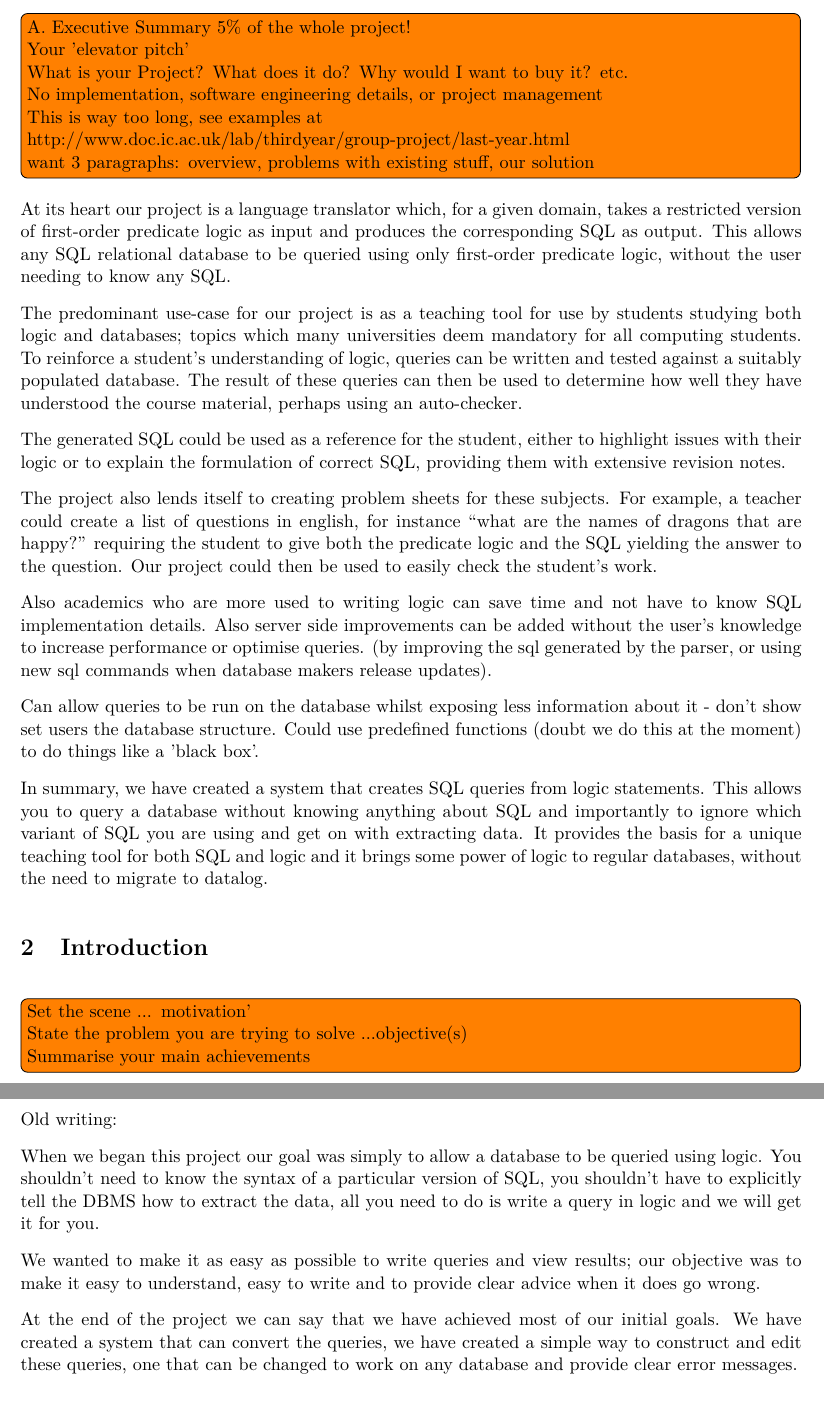
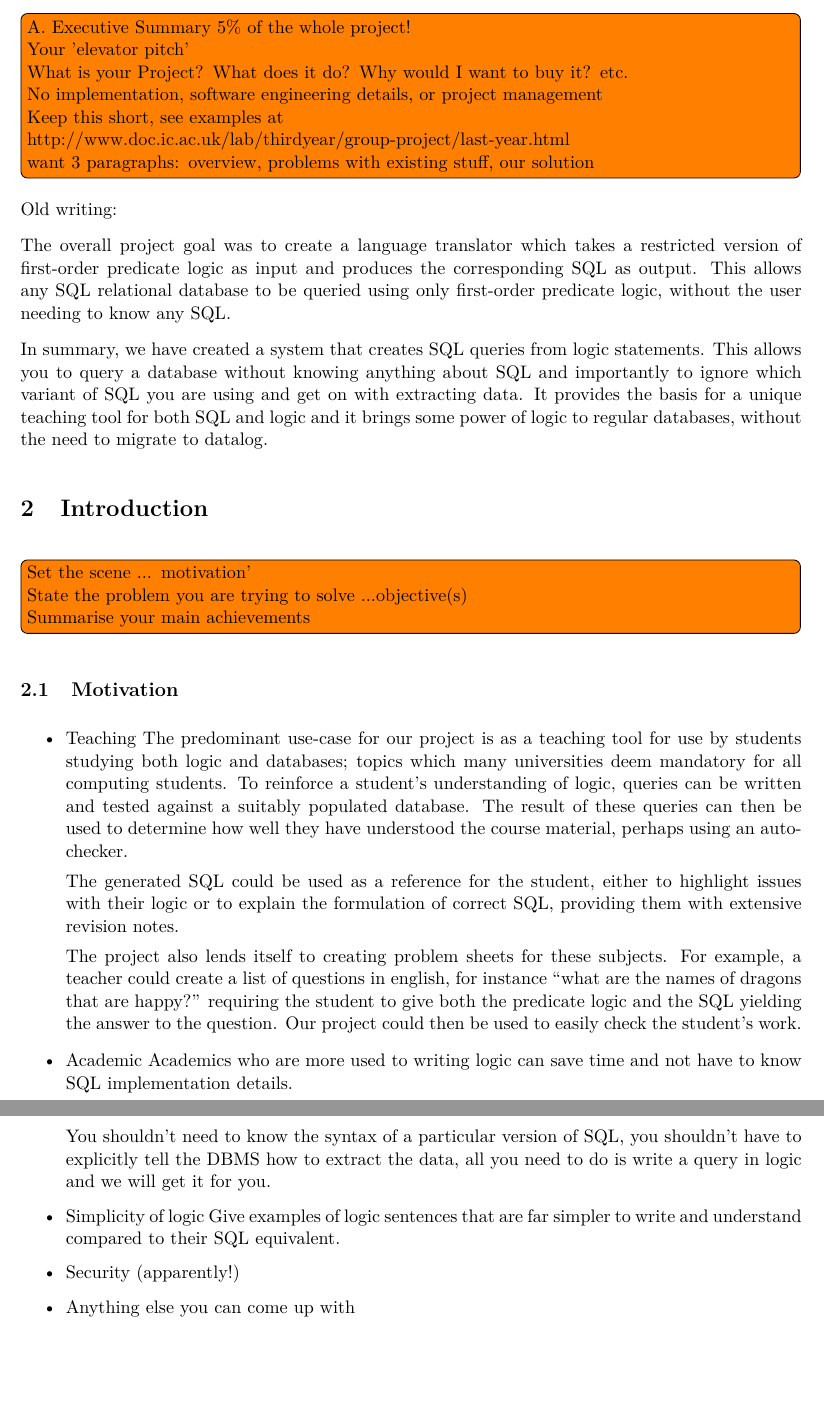
Before and after one commit to Tedworthy/ATLAST, a LaTeX document (report/report.tex): two parts of pages 4 and 6 of 41 before the commit and two parts of pages 4 and 5 of 41 after it, joined at a grey line, cut so that both start at the same text, the shorter picture padded with empty space. Compiled offline with pdfLaTeX.

Commit message:
Started moving waffle from exec summary into intro motivations

```diff
--- a/report/report.tex
+++ b/report/report.tex
@@ -128,20 +128,41 @@
 
     No implementation, software engineering details, or project management
 
-This is way too long, see examples at
+Keep this short, see examples at
 
 http://www.doc.ic.ac.uk/lab/thirdyear/group-project/last-year.html
 
 want 3 paragraphs: overview, problems with existing stuff, our solution
 }
-
-  At its heart our project is a language translator which, for a given domain,
+  Old writing:
+
+  The overall project goal was to create a language translator which
   takes a restricted version of first-order predicate logic as input and
   produces the corresponding SQL as output. This allows any SQL relational
   database to be queried using only first-order predicate logic, without the
   user needing to know any SQL.
 
-  The predominant use-case for our project is as a teaching tool for use by
+  In summary, we have created a system that creates SQL queries from logic
+  statements. This allows you to query a database without knowing anything
+  about SQL and importantly to ignore which variant of SQL you
+  are using and get on with extracting data. It provides the basis for a
+  unique teaching tool for both SQL and logic and it brings some power
+  of logic to regular databases, without the need to migrate to datalog.
+
+\section{Introduction}
+
+  \todo[inline]{Set the scene ... motivation'
+
+  State the problem you are trying to solve ...objective(s)
+
+  Summarise your main achievements}
+
+  \subsection{Motivation}
+
+
+    \begin{itemize}
+      \item Teaching
+The predominant use-case for our project is as a teaching tool for use by
   students studying both logic and databases; topics which
   many universities deem mandatory for all computing students. To
   reinforce a student's understanding of logic, queries can be written and
@@ -159,33 +180,25 @@ want 3 paragraphs: overview, problems with existing stuff, our solution
   give both the predicate logic and the SQL yielding the answer to the
   question. Our project could then be used to easily check the student's work.
 
-  Also academics who are more used to writing logic can save time and not have
-  to know SQL implementation details. Also server side improvements can be added
-  without the user's knowledge to increase performance or optimise queries. (by
-  improving the sql generated by the parser, or using new sql commands when
-  database makers release updates).
-
-  Can allow queries to be run on the database whilst exposing less information
-  about it - don't show set users the database structure. Could use predefined
-  functions (doubt we do this at the moment) to do things like a 'black box'.
-
-  In summary, we have created a system that creates SQL queries from logic
-  statements. This allows you to query a database without knowing anything
-  about SQL and importantly to ignore which variant of SQL you
-  are using and get on with extracting data. It provides the basis for a
-  unique teaching tool for both SQL and logic and it brings some power
-  of logic to regular databases, without the need to migrate to datalog.
-
-\section{Introduction}
-
-  \todo[inline]{Set the scene ... motivation'
-
-  State the problem you are trying to solve ...objective(s)
-
-  Summarise your main achievements}
-
-  \subsection{Motivation}
-    Linked to exec summary - move stuff from that here
+      \item Academic
+  Academics who are more used to writing logic can save time and not have
+  to know SQL implementation details.
+
+You shouldn't need to know the syntax of a particular
+version of SQL, you shouldn't have to explicitly tell the DBMS how to extract
+the data, all you need to do is write a query in logic and we will
+get it for you.
+
+      \item Simplicity of logic
+Give examples of logic sentences that are far simpler to write and understand
+compared to their SQL equivalent.
+
+      \item Security (apparently!)
+
+      \item Anything else you can come up with
+
+
+    \end{itemize}
 
   \subsection{Objectives}
     The main objective was to provide a tool to translate first order predicate
@@ -243,24 +256,6 @@ want 3 paragraphs: overview, problems with existing stuff, our solution
       and updates can be quickly applied to individual sections including the
       GUI, lexer, parser or database support.
     \end{itemize}
-
-
-Old writing:
-
-When we began this project our goal was simply to allow a database to be
-queried using logic. You shouldn't need to know the syntax of a particular
-version of SQL, you shouldn't have to explicitly tell the DBMS how to extract
-the data, all you need to do is write a query in logic and we will
-get it for you.
-
-We wanted to make it as easy as possible to write queries and view results;
-our objective was to make it easy to understand, easy to write and to
-provide clear advice when it does go wrong.
-
-At the end of the project we can say that we have achieved most of our initial
-goals. We have created a system that can convert the queries, we have created
-a simple way to construct and edit these queries, one that can be changed to
-work on any database and provide clear error messages.
 
 \section{Background Research}
 \label{sec:background}
```
Also changed, not shown: report/report.tex (2 more changed lines).
